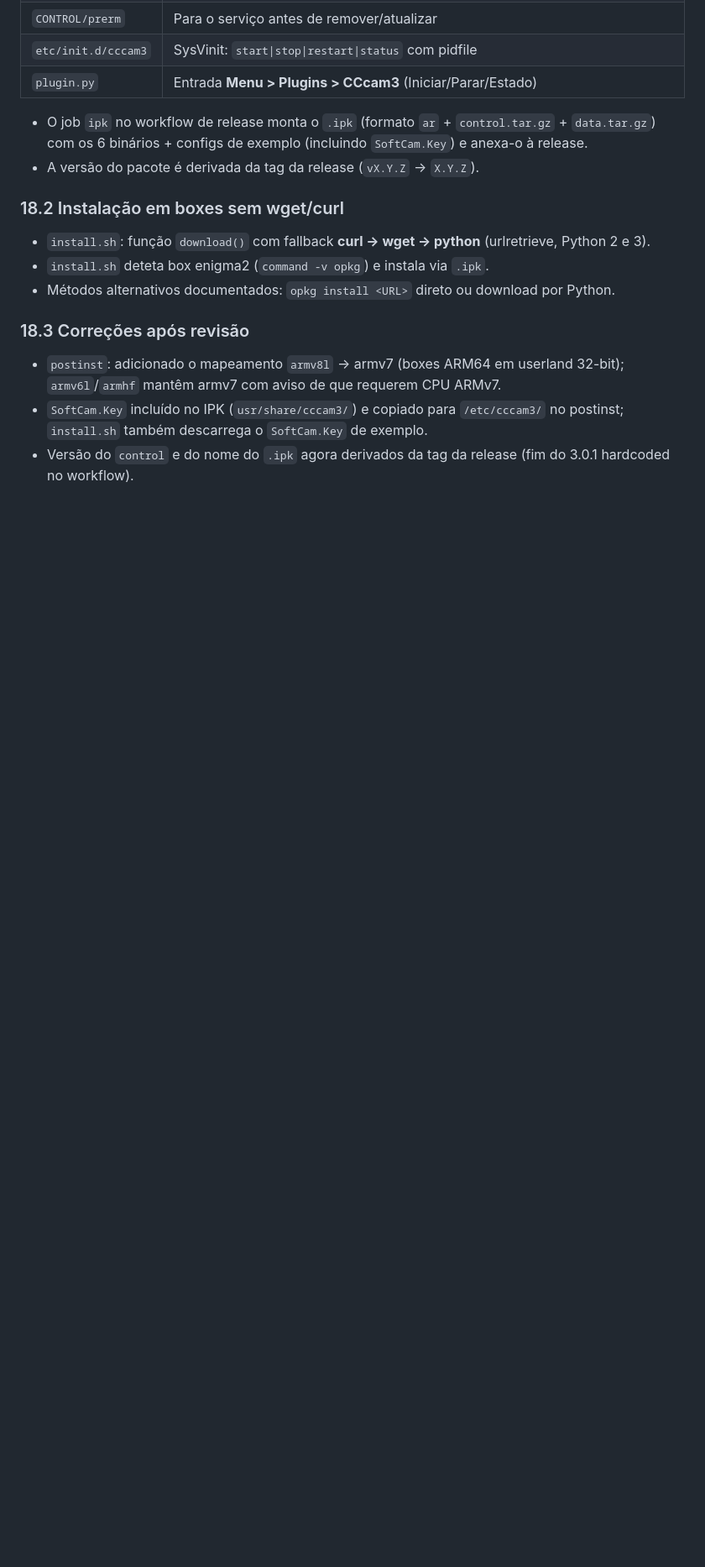
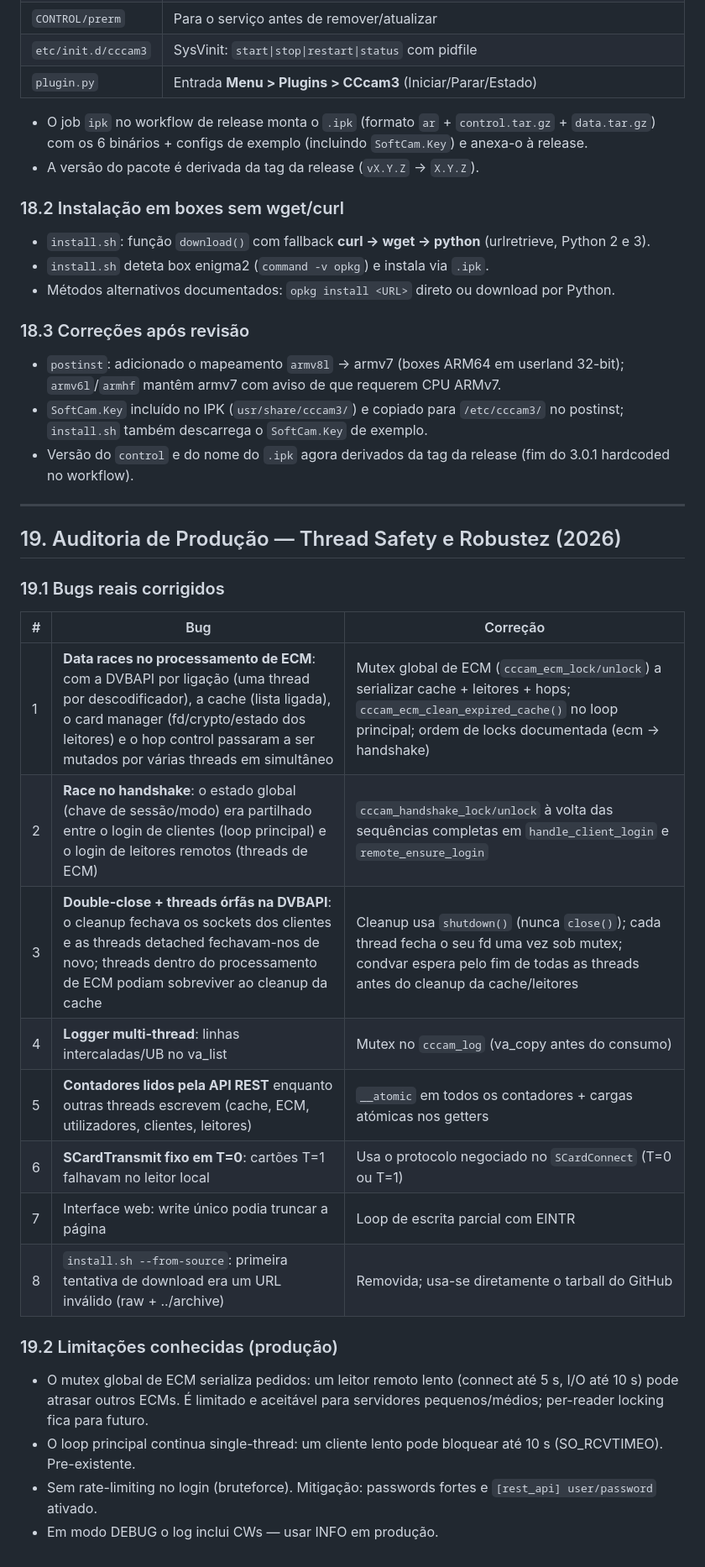
Before and after one commit to sharillas/CCcam-3.0.1-by-Sharillas, a Markdown page: docs/HISTORICO.md, the part around the change. Shown at 84% size. Drawn GitHub-style; blank space fills up the shorter version.

Commit message:
docs: seccao 19 (auditoria de producao)

```diff
--- a/docs/HISTORICO.md
+++ b/docs/HISTORICO.md
@@ -437,3 +437,31 @@ Distribuição para boxes enigma2 (OpenPLi/OpenATV/OpenViX) via opkg:
   `SoftCam.Key` de exemplo.
 - Versão do `control` e do nome do `.ipk` agora derivados da tag da
   release (fim do 3.0.1 hardcoded no workflow).
+
+---
+
+## 19. Auditoria de Produção — Thread Safety e Robustez (2026)
+
+### 19.1 Bugs reais corrigidos
+
+| # | Bug | Correção |
+|---|---|---|
+| 1 | **Data races no processamento de ECM**: com a DVBAPI por ligação (uma thread por descodificador), a cache (lista ligada), o card manager (fd/crypto/estado dos leitores) e o hop control passaram a ser mutados por várias threads em simultâneo | Mutex global de ECM (`cccam_ecm_lock/unlock`) a serializar cache + leitores + hops; `cccam_ecm_clean_expired_cache()` no loop principal; ordem de locks documentada (ecm → handshake) |
+| 2 | **Race no handshake**: o estado global (chave de sessão/modo) era partilhado entre o login de clientes (loop principal) e o login de leitores remotos (threads de ECM) | `cccam_handshake_lock/unlock` à volta das sequências completas em `handle_client_login` e `remote_ensure_login` |
+| 3 | **Double-close + threads órfãs na DVBAPI**: o cleanup fechava os sockets dos clientes e as threads detached fechavam-nos de novo; threads dentro do processamento de ECM podiam sobreviver ao cleanup da cache | Cleanup usa `shutdown()` (nunca `close()`); cada thread fecha o seu fd uma vez sob mutex; condvar espera pelo fim de todas as threads antes do cleanup da cache/leitores |
+| 4 | **Logger multi-thread**: linhas intercaladas/UB no va_list | Mutex no `cccam_log` (va_copy antes do consumo) |
+| 5 | **Contadores lidos pela API REST** enquanto outras threads escrevem (cache, ECM, utilizadores, clientes, leitores) | `__atomic` em todos os contadores + cargas atómicas nos getters |
+| 6 | **SCardTransmit fixo em T=0**: cartões T=1 falhavam no leitor local | Usa o protocolo negociado no `SCardConnect` (T=0 ou T=1) |
+| 7 | Interface web: write único podia truncar a página | Loop de escrita parcial com EINTR |
+| 8 | `install.sh --from-source`: primeira tentativa de download era um URL inválido (raw + ../archive) | Removida; usa-se diretamente o tarball do GitHub |
+
+### 19.2 Limitações conhecidas (produção)
+
+- O mutex global de ECM serializa pedidos: um leitor remoto lento (connect
+  até 5 s, I/O até 10 s) pode atrasar outros ECMs. É limitado e aceitável
+  para servidores pequenos/médios; per-reader locking fica para futuro.
+- O loop principal continua single-thread: um cliente lento pode bloquear
+  até 10 s (SO_RCVTIMEO). Pre-existente.
+- Sem rate-limiting no login (bruteforce). Mitigação: passwords fortes e
+  `[rest_api] user/password` ativado.
+- Em modo DEBUG o log inclui CWs — usar INFO em produção.
```
